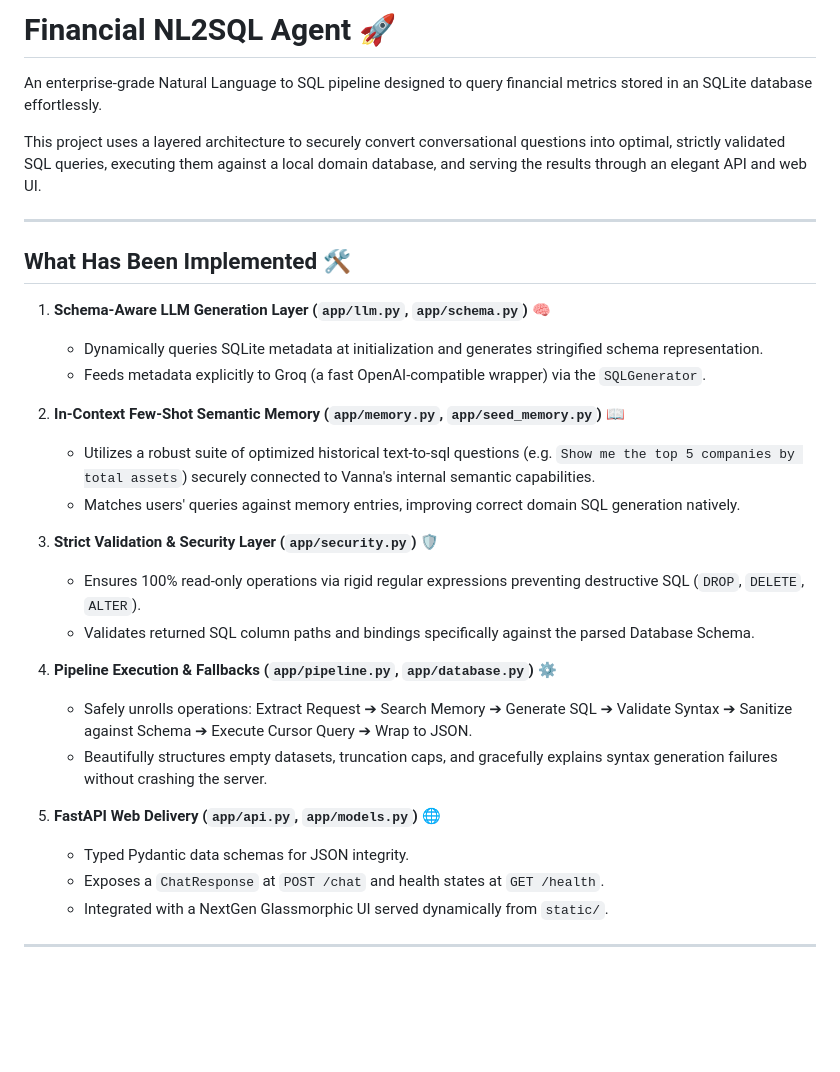
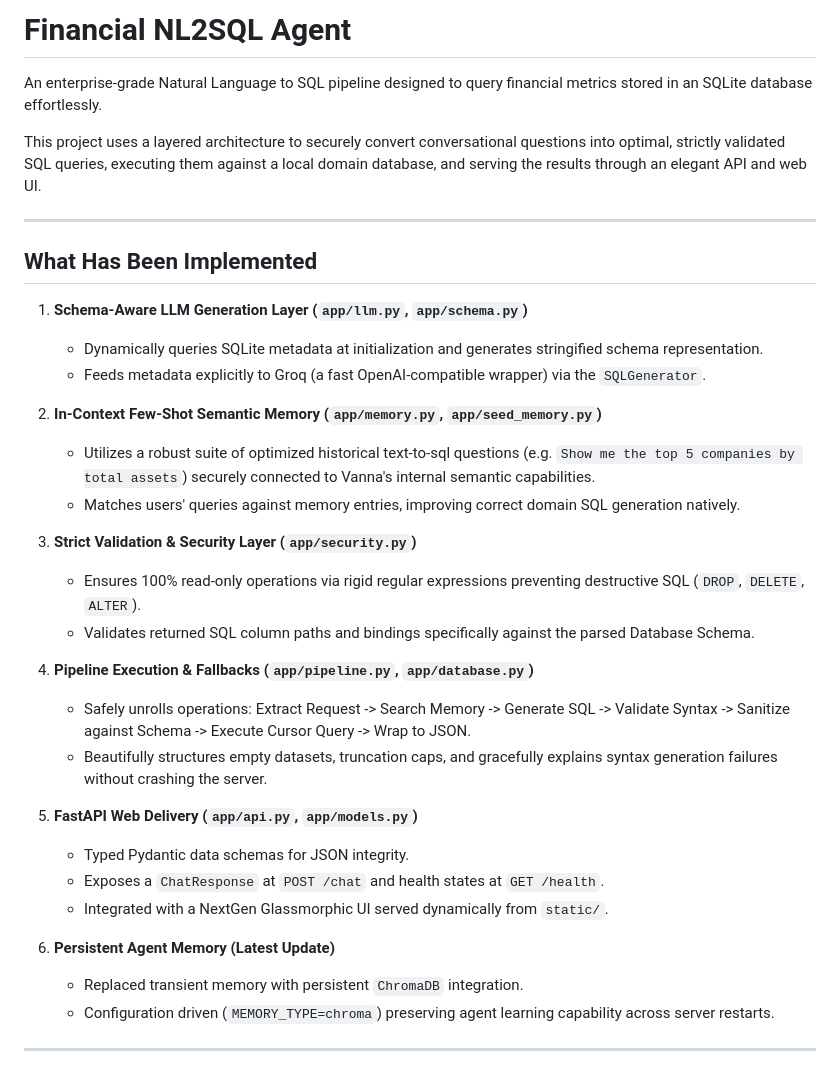
Before and after one commit to questinrest/ma-oracle-nl2sql, a Markdown page: README.md, the part around one of its changes. GitHub-like rendering; blank space fills up the shorter version.

```diff
--- a/README.md
+++ b/README.md
@@ -1,32 +1,36 @@
-# Financial NL2SQL Agent 🚀
+# Financial NL2SQL Agent
 An enterprise-grade Natural Language to SQL pipeline designed to query financial metrics stored in an SQLite database effortlessly.
 
 This project uses a layered architecture to securely convert conversational questions into optimal, strictly validated SQL queries, executing them against a local domain database, and serving the results through an elegant API and web UI.
 
 ---
 
-## What Has Been Implemented 🛠️
+## What Has Been Implemented
 
-1. **Schema-Aware LLM Generation Layer (`app/llm.py`, `app/schema.py`)** 🧠
+1. **Schema-Aware LLM Generation Layer (`app/llm.py`, `app/schema.py`)**
     - Dynamically queries SQLite metadata at initialization and generates stringified schema representation.
     - Feeds metadata explicitly to Groq (a fast OpenAI-compatible wrapper) via the `SQLGenerator`.
 
-2. **In-Context Few-Shot Semantic Memory (`app/memory.py`, `app/seed_memory.py`)** 📖
+2. **In-Context Few-Shot Semantic Memory (`app/memory.py`, `app/seed_memory.py`)**
     - Utilizes a robust suite of optimized historical text-to-sql questions (e.g. `Show me the top 5 companies by total assets`) securely connected to Vanna's internal semantic capabilities.
     - Matches users' queries against memory entries, improving correct domain SQL generation natively.
 
-3. **Strict Validation & Security Layer (`app/security.py`)** 🛡️
+3. **Strict Validation & Security Layer (`app/security.py`)**
     - Ensures 100% read-only operations via rigid regular expressions preventing destructive SQL (`DROP`, `DELETE`, `ALTER`).
     - Validates returned SQL column paths and bindings specifically against the parsed Database Schema.
 
-4. **Pipeline Execution & Fallbacks (`app/pipeline.py`, `app/database.py`)** ⚙️
-    - Safely unrolls operations: Extract Request ➔ Search Memory ➔ Generate SQL ➔ Validate Syntax ➔ Sanitize against Schema ➔ Execute Cursor Query ➔ Wrap to JSON.
+4. **Pipeline Execution & Fallbacks (`app/pipeline.py`, `app/database.py`)**
+    - Safely unrolls operations: Extract Request -> Search Memory -> Generate SQL -> Validate Syntax -> Sanitize against Schema -> Execute Cursor Query -> Wrap to JSON.
     - Beautifully structures empty datasets, truncation caps, and gracefully explains syntax generation failures without crashing the server.
 
-5. **FastAPI Web Delivery (`app/api.py`, `app/models.py`)** 🌐
+5. **FastAPI Web Delivery (`app/api.py`, `app/models.py`)**
     - Typed Pydantic data schemas for JSON integrity.
     - Exposes a `ChatResponse` at `POST /chat` and health states at `GET /health`.
     - Integrated with a NextGen Glassmorphic UI served dynamically from `static/`.
 
+6. **Persistent Agent Memory (Latest Update)**
+    - Replaced transient memory with persistent `ChromaDB` integration.
+    - Configuration driven (`MEMORY_TYPE=chroma`) preserving agent learning capability across server restarts.
+
 ---
 
```
Also changed, not shown: other parts of README.md (+12 -2 lines), static/query1.png (added), static/query2.png (added), static/query3.png (added), 8 other files.
